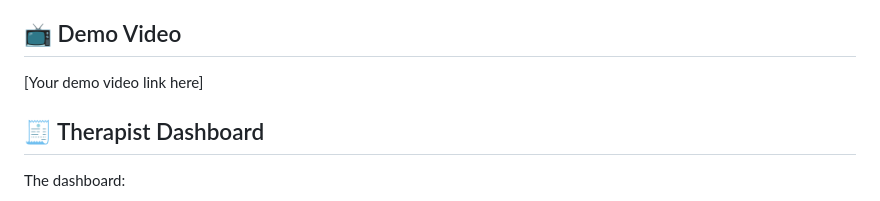
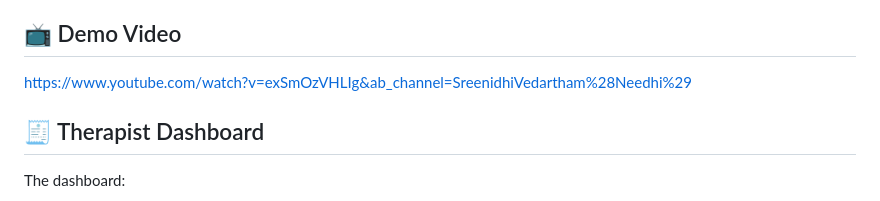
Before and after one commit to Hereforlolz/Compassionate-connect, a Markdown page: README.md, the part around the change. Rendered like a GitHub page.

```diff
--- a/README.md
+++ b/README.md
@@ -54,7 +54,7 @@ You'll experience a fully guided, AI-powered intake simulation — with clarific
 - 💬 Command-line interface
 
 ## 📺 Demo Video
-[Your demo video link here]
+https://www.youtube.com/watch?v=exSmOzVHLIg&ab_channel=SreenidhiVedartham%28Needhi%29
 
 ## 🧾 Therapist Dashboard
 The dashboard:
```
